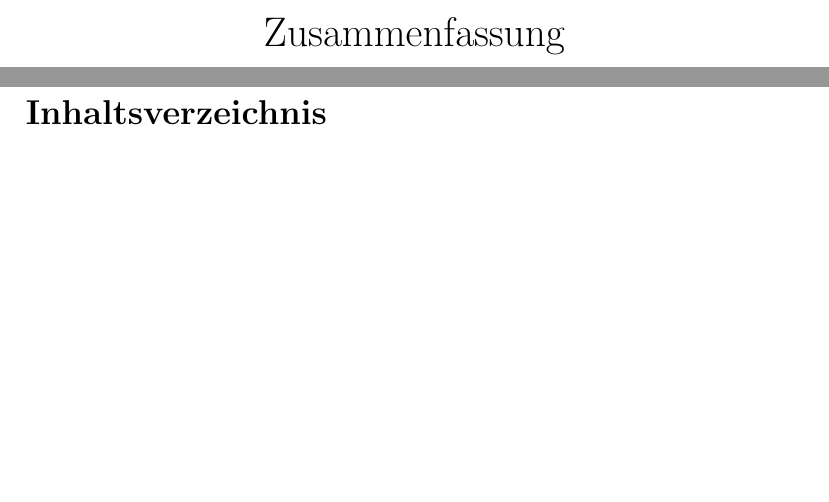
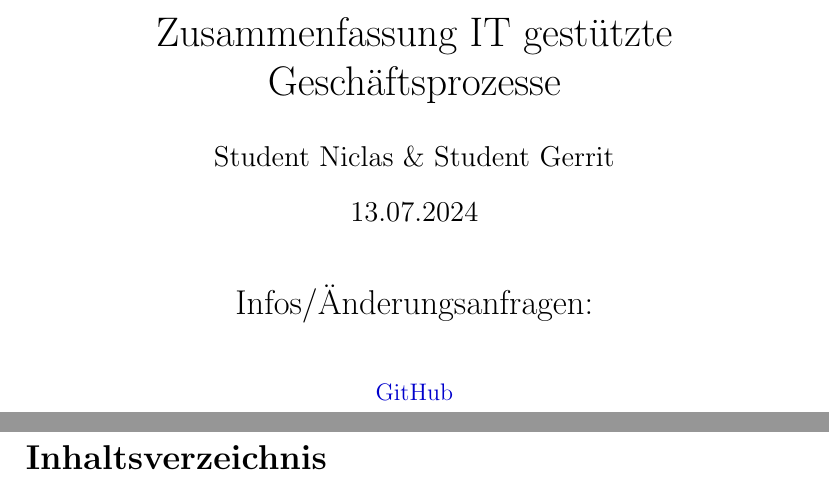
Before and after one commit to gerritkonrad/Zusammenfassung-IT-Geschaeftsprozesse, a LaTeX document (Zusammenfassung.tex): two parts of pages 1 and 2 of 24, joined at a grey line, cut at the place of the change, the shorter picture padded with empty space. Compiled offline with pdfLaTeX.

Commit message:
Änderung Deckblatt

```diff
--- a/Zusammenfassung.tex
+++ b/Zusammenfassung.tex
@@ -16,14 +16,18 @@
     urlcolor={blue!80!black}
 }
 
-\title{Zusammenfassung}
-\author{}
+\title{Zusammenfassung IT gestützte Geschäftsprozesse}
+\author{Student Niclas \& Student Gerrit}
 \date{13.07.2024}
 
 \begin{document}
 \raggedright
 
 \maketitle
+\begin{center}
+    {\Large Infos/Änderungsanfragen:} \\[1cm]
+    \href{https://github.com/gerritniklas/Zusammenfassung-IT-Geschaeftsprozesse}{GitHub}
+\end{center}
 
 \newpage
 
```
Also changed, not shown: Zusammenfassung.pdf.
